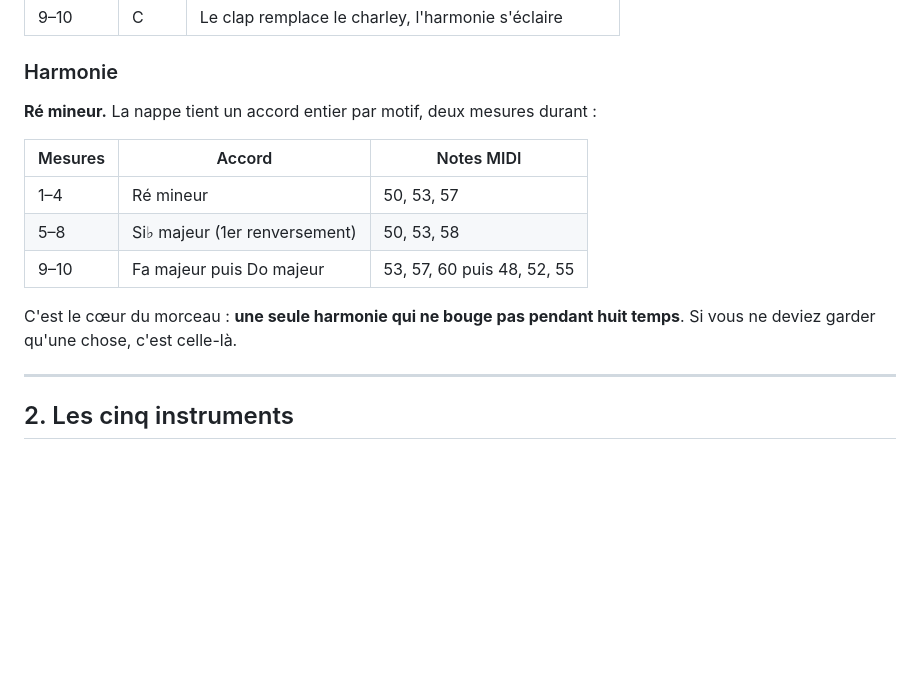
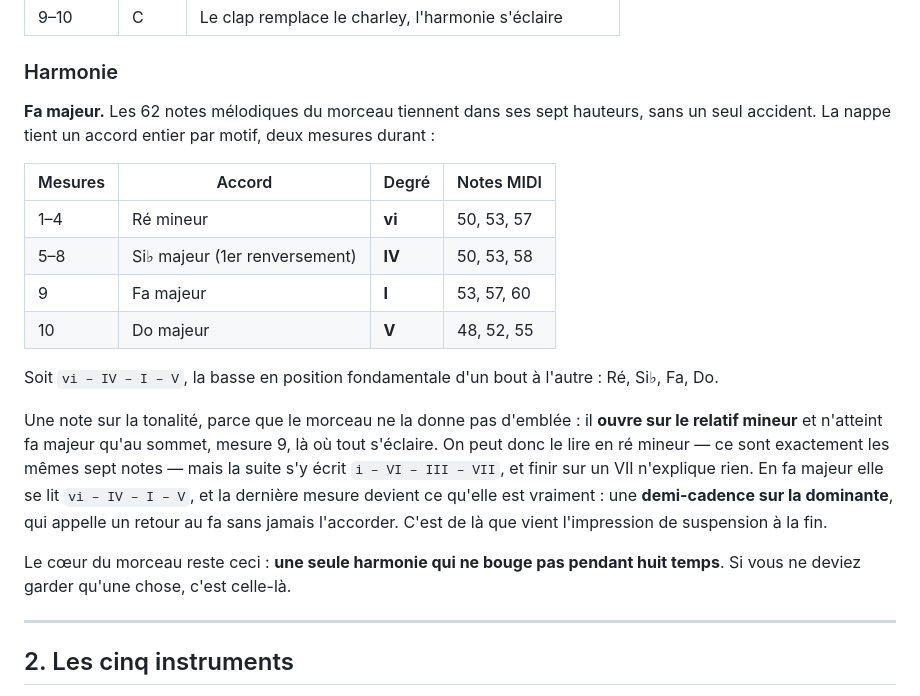
Before and after one commit to flohss/claudeai, a Markdown page: ableton/Eclipse-Ableton.md, the part around the change. Rendered like a GitHub page; blank space fills up the shorter version.

Commit message:
Éclipse est en fa majeur, pas en ré mineur
Le compte des hauteurs le donne sans appel : 62 notes mélodiques, sept
hauteurs, aucune hors de fa majeur. La nappe enchaîne Ré mineur, Si♭
majeur, Fa majeur, Do majeur — soit vi, IV, I, V — la basse en position
fondamentale d'un bout à l'autre.

Les deux tonalités ont exactement les mêmes notes, mais la lecture en ré
mineur donne i, VI, III, VII, et finir sur un VII n'explique rien. En fa
majeur la dernière mesure devient ce qu'elle est : une demi-cadence sur
la dominante, qui appelle un retour sans l'accorder. C'est de là que
vient la suspension de la fin.

Je m'étais fié au premier accord, qui est un ré mineur. Le morceau ouvre
sur son relatif mineur et n'atteint le fa qu'au sommet, mesure 9.

Co-Authored-By: Claude Opus 5 <noreply@anthropic.com>
Claude-Session: https://claude.ai/code/session_01Y1bbXkEUdTjwjqp22B5YQ7

```diff
--- a/ableton/Eclipse-Ableton.md
+++ b/ableton/Eclipse-Ableton.md
@@ -70,16 +70,31 @@ L'original enchaîne trois motifs de deux mesures dans l'ordre **A A B B C**.
 
 ### Harmonie
 
-**Ré mineur.** La nappe tient un accord entier par motif, deux mesures durant :
+**Fa majeur.** Les 62 notes mélodiques du morceau tiennent dans ses sept
+hauteurs, sans un seul accident. La nappe tient un accord entier par motif, deux
+mesures durant :
 
-| Mesures | Accord | Notes MIDI |
-| --- | --- | --- |
-| 1–4 | Ré mineur | 50, 53, 57 |
-| 5–8 | Si♭ majeur (1er renversement) | 50, 53, 58 |
-| 9–10 | Fa majeur puis Do majeur | 53, 57, 60 puis 48, 52, 55 |
+| Mesures | Accord | Degré | Notes MIDI |
+| --- | --- | --- | --- |
+| 1–4 | Ré mineur | **vi** | 50, 53, 57 |
+| 5–8 | Si♭ majeur (1er renversement) | **IV** | 50, 53, 58 |
+| 9 | Fa majeur | **I** | 53, 57, 60 |
+| 10 | Do majeur | **V** | 48, 52, 55 |
 
-C'est le cœur du morceau : **une seule harmonie qui ne bouge pas pendant huit
-temps**. Si vous ne deviez garder qu'une chose, c'est celle-là.
+Soit `vi – IV – I – V`, la basse en position fondamentale d'un bout à l'autre :
+Ré, Si♭, Fa, Do.
+
+Une note sur la tonalité, parce que le morceau ne la donne pas d'emblée : il
+**ouvre sur le relatif mineur** et n'atteint fa majeur qu'au sommet, mesure 9,
+là où tout s'éclaire. On peut donc le lire en ré mineur — ce sont exactement les
+mêmes sept notes — mais la suite s'y écrit `i – VI – III – VII`, et finir sur un
+VII n'explique rien. En fa majeur elle se lit `vi – IV – I – V`, et la dernière
+mesure devient ce qu'elle est vraiment : une **demi-cadence sur la dominante**,
+qui appelle un retour au fa sans jamais l'accorder. C'est de là que vient
+l'impression de suspension à la fin.
+
+Le cœur du morceau reste ceci : **une seule harmonie qui ne bouge pas pendant
+huit temps**. Si vous ne deviez garder qu'une chose, c'est celle-là.
 
 ---
 
```
Also changed, not shown: README.md (+2 -2 lines).
